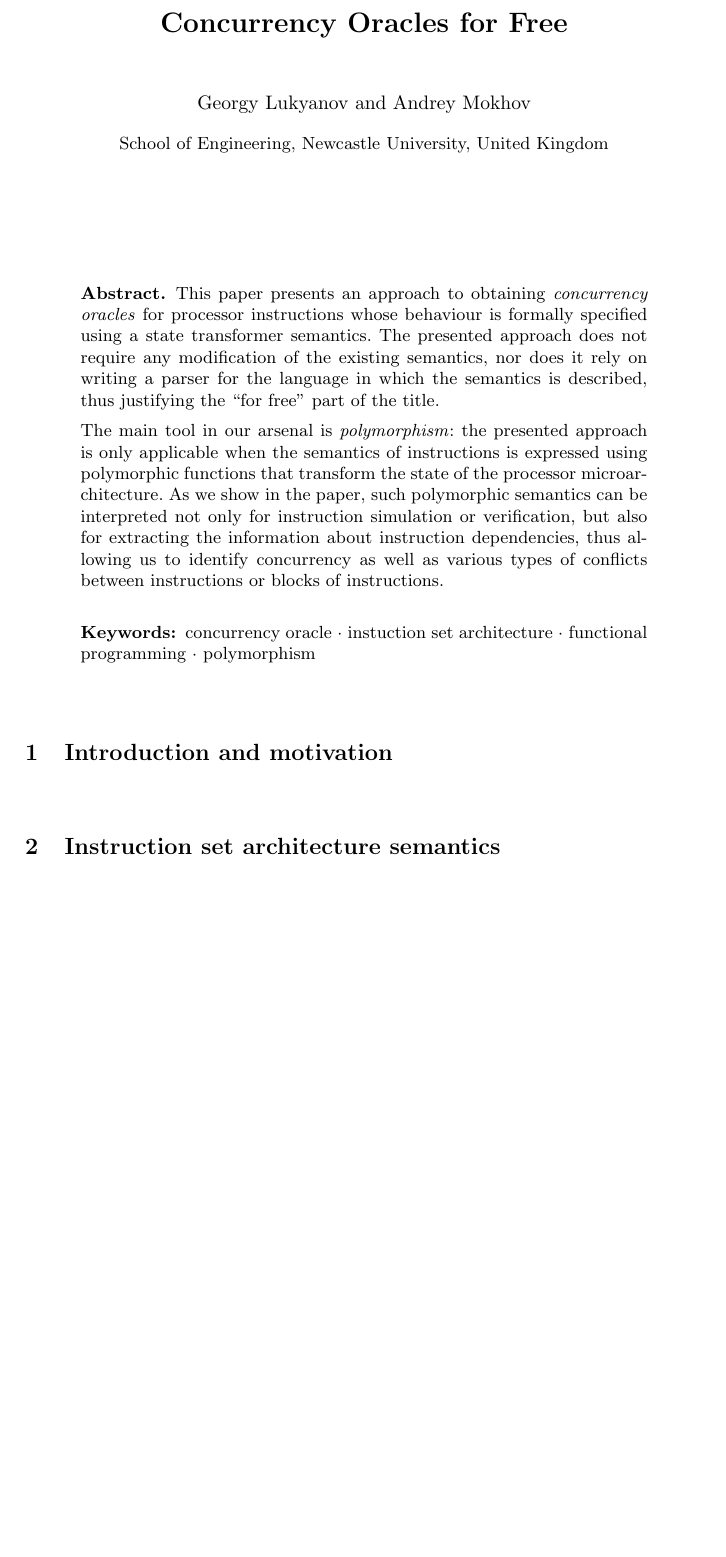
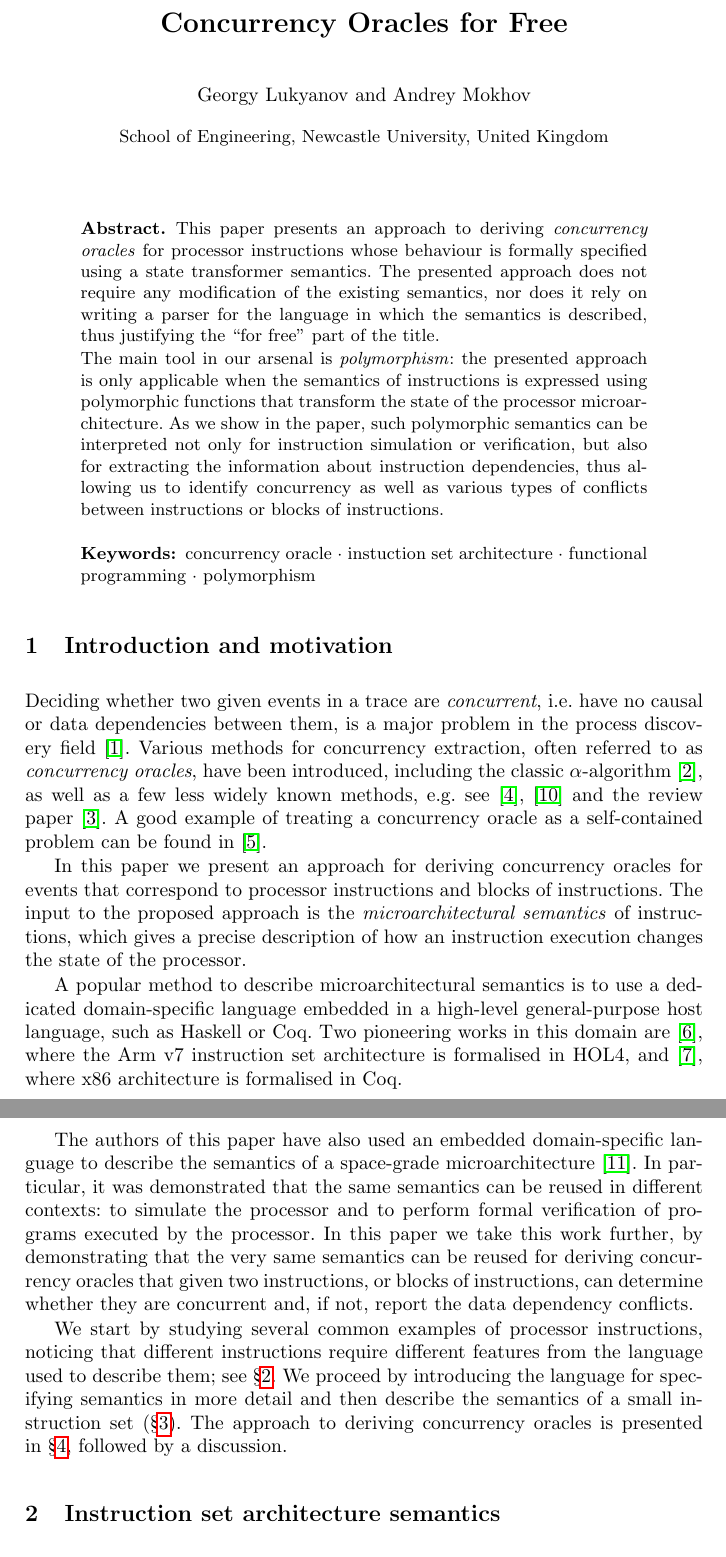
Before and after one commit to tuura/iam, a LaTeX paper (ataed-2018-paper/main.tex, which reads ataed-2018-paper/tex/intro.tex): part of page 1 of 9 before the commit and two parts of pages 1 and 2 of 10 after it, the two joined at a grey line, cut so that both start at the same text, the shorter picture padded with empty space. Compiled offline with pdfLaTeX.

Commit message:
Add intro

```diff
--- a/ataed-2018-paper/main.tex
+++ b/ataed-2018-paper/main.tex
@@ -39,7 +39,7 @@
 \maketitle
 
 \begin{abstract}
-This paper presents an approach to obtaining \emph{concurrency oracles} for
+This paper presents an approach to deriving \emph{concurrency oracles} for
 processor instructions whose behaviour is formally specified using a state
 transformer semantics. The presented approach does not require any modification
 of the existing semantics, nor does it rely on writing a parser for the language
@@ -61,7 +61,8 @@ as various types of conflicts between instructions or blocks of instructions.
 \end{abstract}
 % \tableofcontents
 
-\section{Introduction and motivation}
+\section{Introduction and motivation\label{sec:intro}}
+\input{tex/intro.tex}
 
 \section{Instruction set architecture semantics\label{sec:instructions}}
 \input{tex/instructions.tex}
--- /dev/null
+++ b/ataed-2018-paper/tex/intro.tex
@@ -0,0 +1,40 @@
+Deciding whether two given events in a trace are \emph{concurrent}, i.e. have
+no causal or data dependencies between them, is a major problem in the process
+discovery field~\cite{2011_aalst_book}. Various methods for concurrency
+extraction, often referred to as \emph{concurrency oracles}, have been
+introduced, including the classic $\alpha$-algorithm~\cite{van2004workflow}, as
+well as a few less widely known methods, e.g. see~\cite{cook1998event},
+\cite{mokhov2016mining} and the review paper~\cite{augusto2017automated}. A
+good example of treating a concurrency oracle as a self-contained problem can
+be found in~\cite{dumas2015process}.
+
+In this paper we present an approach for deriving concurrency oracles for
+events that correspond to processor instructions and blocks of instructions. The
+input to the proposed approach is the \emph{microarchitectural semantics} of
+instructions, which gives a precise description of how an instruction execution
+changes the state of the processor.
+
+A popular method to describe microarchitectural semantics is to use a dedicated
+domain-specific language embedded in a high-level general-purpose host language,
+such as Haskell or Coq. Two pioneering works in this domain
+are~\cite{fox2010trustworthy}, where the Arm v7 instruction set architecture
+is formalised in HOL4, and~\cite{kennedy2013coq}, where x86 architecture is
+formalised in Coq.
+
+The authors of this paper have also used an embedded domain-specific language
+to describe the semantics of a space-grade
+microarchitecture~\cite{mokhov2018formal}. In particular, it was demonstrated
+that the same semantics can be reused in different contexts: to simulate the
+processor and to perform formal verification of programs executed by the
+processor. In this paper we take this work further, by demonstrating that the
+very same semantics can be reused for deriving concurrency oracles that given
+two instructions, or blocks of instructions, can determine whether they are
+concurrent and, if not, report the data dependency conflicts.
+
+We start by studying several common examples of processor instructions, noticing
+that different instructions require different features from the language used to
+describe them; see~\S\ref{sec:instructions}. We proceed by introducing the
+language for specifying semantics in more detail and then describe the semantics
+of a small instruction set (\S\ref{sec:metalanguage}). The approach to deriving
+concurrency oracles is presented in~\S\ref{sec:oracles}, followed by a
+discussion.
```
Also changed, not shown: ataed-2018-paper/biblio.bib (+79 -0 lines), ataed-2018-paper/tex/instructions.tex (+1 -1 lines).
